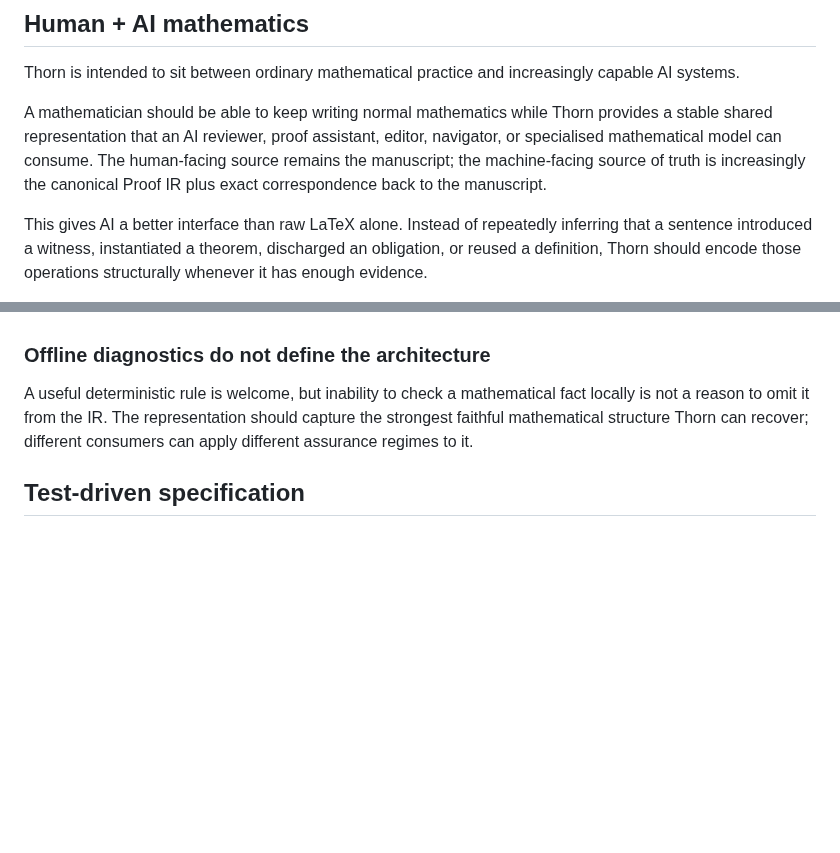
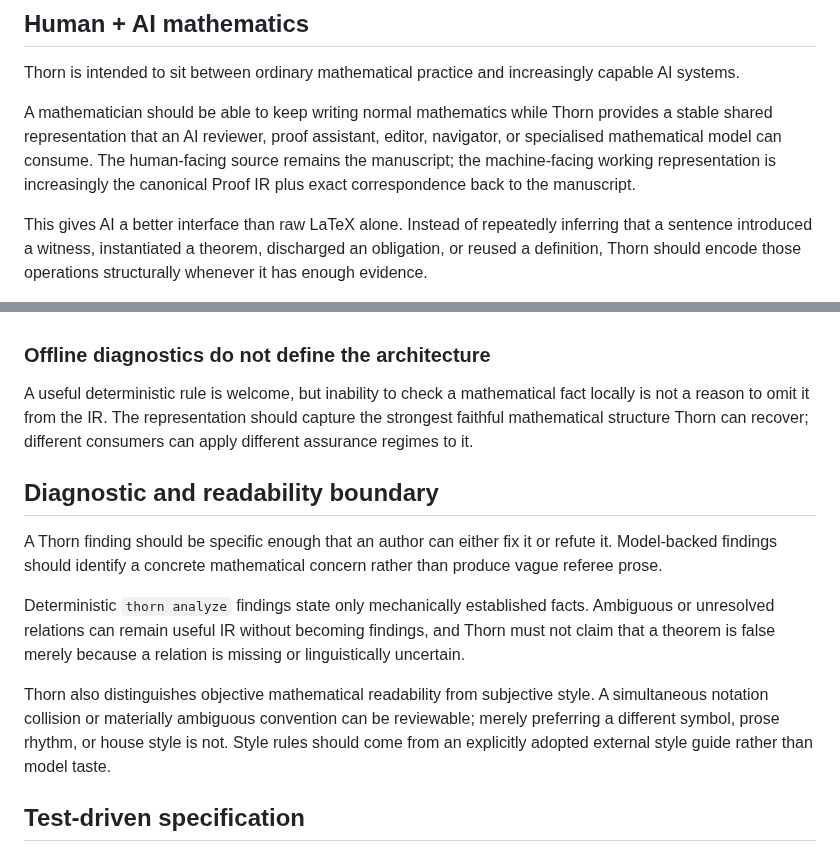
Before and after one commit to grantaj/thorn, a Markdown page: README.md, 2 parts joined by grey strips. Rendered like a GitHub page; blank space fills up the shorter version.

Commit message:
Preserve review and readability boundaries

```diff
--- a/README.md
+++ b/README.md
@@ -52,7 +52,7 @@ rich / uncertainty-bearing Thorn Math IR
 
 Thorn is intended to sit between ordinary mathematical practice and increasingly capable AI systems.
 
-A mathematician should be able to keep writing normal mathematics while Thorn provides a stable shared representation that an AI reviewer, proof assistant, editor, navigator, or specialised mathematical model can consume. The human-facing source remains the manuscript; the machine-facing source of truth is increasingly the canonical Proof IR plus exact correspondence back to the manuscript.
+A mathematician should be able to keep writing normal mathematics while Thorn provides a stable shared representation that an AI reviewer, proof assistant, editor, navigator, or specialised mathematical model can consume. The human-facing source remains the manuscript; the machine-facing working representation is increasingly the canonical Proof IR plus exact correspondence back to the manuscript.
 
 This gives AI a better interface than raw LaTeX alone. Instead of repeatedly inferring that a sentence introduced a witness, instantiated a theorem, discharged an obligation, or reused a definition, Thorn should encode those operations structurally whenever it has enough evidence.
 
@@ -232,6 +232,14 @@ AI semantic review is a primary intended consumer, but the canonical representat
 
 A useful deterministic rule is welcome, but inability to check a mathematical fact locally is not a reason to omit it from the IR. The representation should capture the strongest faithful mathematical structure Thorn can recover; different consumers can apply different assurance regimes to it.
 
+## Diagnostic and readability boundary
+
+A Thorn finding should be specific enough that an author can either fix it or refute it. Model-backed findings should identify a concrete mathematical concern rather than produce vague referee prose.
+
+Deterministic `thorn analyze` findings state only mechanically established facts. Ambiguous or unresolved relations can remain useful IR without becoming findings, and Thorn must not claim that a theorem is false merely because a relation is missing or linguistically uncertain.
+
+Thorn also distinguishes objective mathematical readability from subjective style. A simultaneous notation collision or materially ambiguous convention can be reviewable; merely preferring a different symbol, prose rhythm, or house style is not. Style rules should come from an explicitly adopted external style guide rather than model taste.
+
 ## Test-driven specification
 
 The public synthetic corpus specifies desired behavior, including clean controls that constrain false positives. The rough L1--L10 difficulty ladder is complemented by an orthogonal fault matrix covering theorem truth, proof validity, locality, fault class, repairability, detection method, reader consequence, and downstream impact.
```
